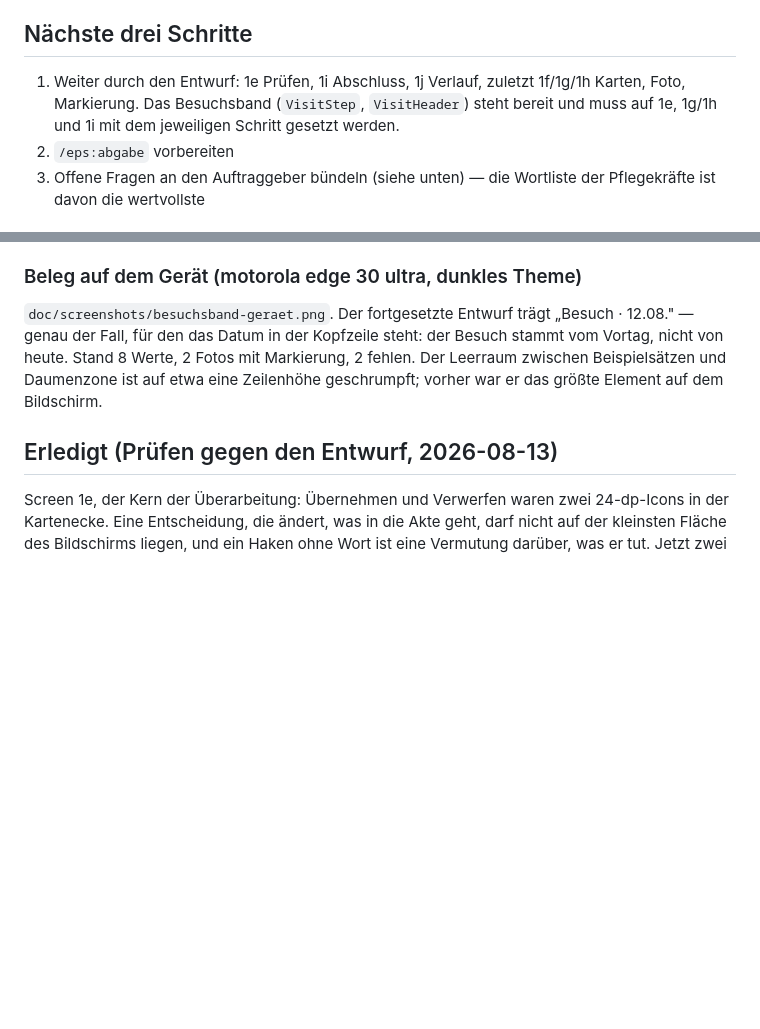
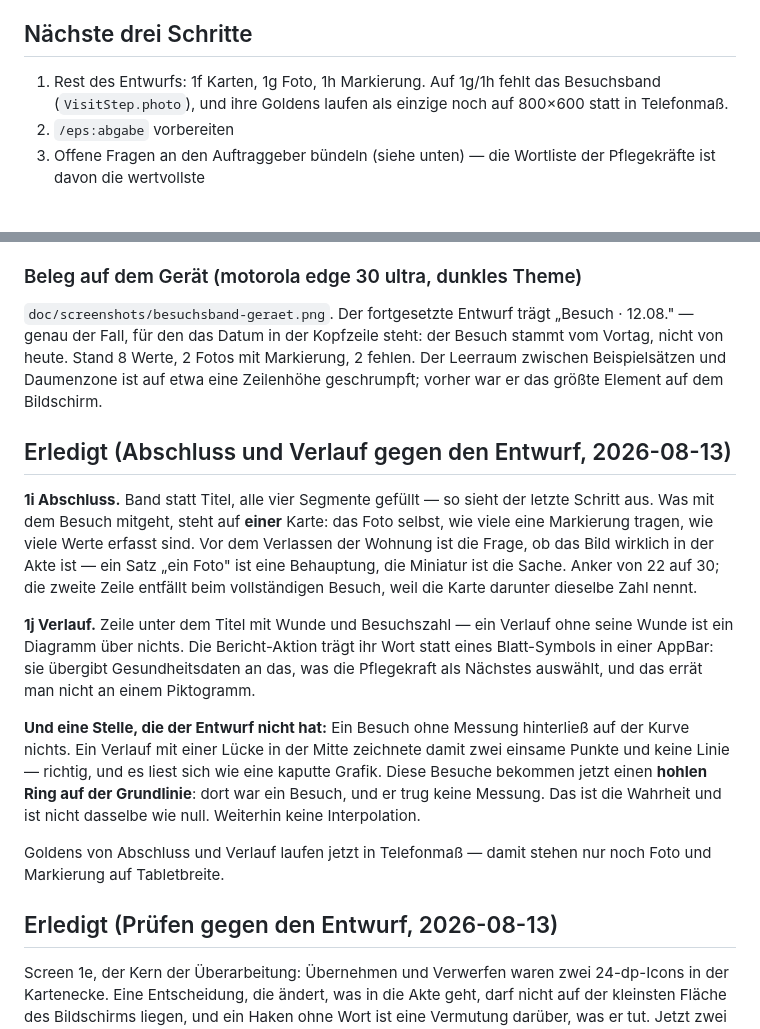
Before and after one commit to Schweitzerle/wunddoku, a Markdown page: PROGRESS.md, 2 parts joined by grey strips. Rendered like a GitHub page; blank space fills up the shorter version.

Commit message:
docs: record the closing and course screens

```diff
--- a/PROGRESS.md
+++ b/PROGRESS.md
@@ -41,10 +41,9 @@ die alle drei Tests und Analyzer passiert hatten (siehe unten).
 
 ## Nächste drei Schritte
 
-1. Weiter durch den Entwurf: 1e Prüfen, 1i Abschluss, 1j Verlauf, zuletzt
-   1f/1g/1h Karten, Foto, Markierung. Das Besuchsband (`VisitStep`,
-   `VisitHeader`) steht bereit und muss auf 1e, 1g/1h und 1i mit dem
-   jeweiligen Schritt gesetzt werden.
+1. Rest des Entwurfs: 1f Karten, 1g Foto, 1h Markierung. Auf 1g/1h fehlt das
+   Besuchsband (`VisitStep.photo`), und ihre Goldens laufen als einzige noch
+   auf 800×600 statt in Telefonmaß.
 2. `/eps:abgabe` vorbereiten
 3. Offene Fragen an den Auftraggeber bündeln (siehe unten) — die Wortliste der
    Pflegekräfte ist davon die wertvollste
@@ -105,6 +104,32 @@ der Besuch stammt vom Vortag, nicht von heute. Stand 8 Werte, 2 Fotos mit
 Markierung, 2 fehlen. Der Leerraum zwischen Beispielsätzen und Daumenzone ist
 auf etwa eine Zeilenhöhe geschrumpft; vorher war er das größte Element auf dem
 Bildschirm.
+
+## Erledigt (Abschluss und Verlauf gegen den Entwurf, 2026-08-13)
+
+**1i Abschluss.** Band statt Titel, alle vier Segmente gefüllt — so sieht der
+letzte Schritt aus. Was mit dem Besuch mitgeht, steht auf **einer** Karte: das
+Foto selbst, wie viele eine Markierung tragen, wie viele Werte erfasst sind.
+Vor dem Verlassen der Wohnung ist die Frage, ob das Bild wirklich in der Akte
+ist — ein Satz „ein Foto" ist eine Behauptung, die Miniatur ist die Sache.
+Anker von 22 auf 30; die zweite Zeile entfällt beim vollständigen Besuch, weil
+die Karte darunter dieselbe Zahl nennt.
+
+**1j Verlauf.** Zeile unter dem Titel mit Wunde und Besuchszahl — ein Verlauf
+ohne seine Wunde ist ein Diagramm über nichts. Die Bericht-Aktion trägt ihr
+Wort statt eines Blatt-Symbols in einer AppBar: sie übergibt Gesundheitsdaten
+an das, was die Pflegekraft als Nächstes auswählt, und das errät man nicht an
+einem Piktogramm.
+
+**Und eine Stelle, die der Entwurf nicht hat:** Ein Besuch ohne Messung
+hinterließ auf der Kurve nichts. Ein Verlauf mit einer Lücke in der Mitte zeichnete
+damit zwei einsame Punkte und keine Linie — richtig, und es liest sich wie eine
+kaputte Grafik. Diese Besuche bekommen jetzt einen **hohlen Ring auf der
+Grundlinie**: dort war ein Besuch, und er trug keine Messung. Das ist die
+Wahrheit und ist nicht dasselbe wie null. Weiterhin keine Interpolation.
+
+Goldens von Abschluss und Verlauf laufen jetzt in Telefonmaß — damit stehen nur
+noch Foto und Markierung auf Tabletbreite.
 
 ## Erledigt (Prüfen gegen den Entwurf, 2026-08-13)
 
```
